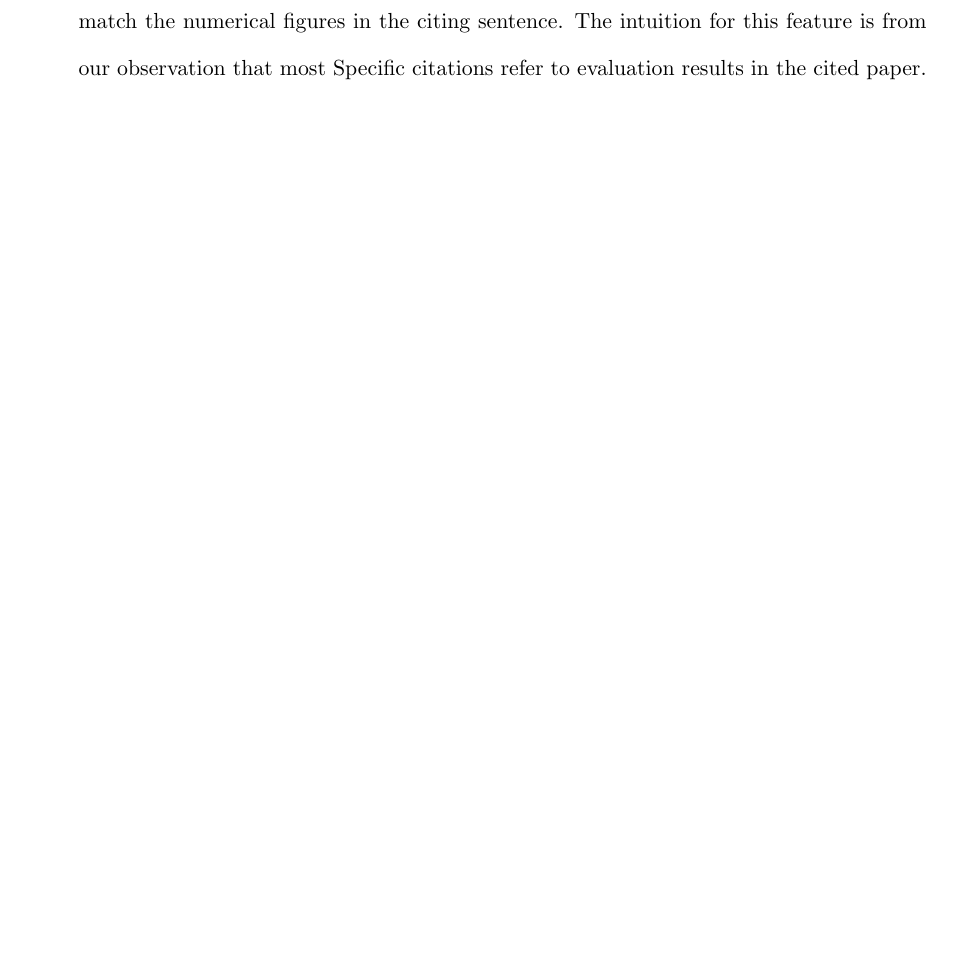
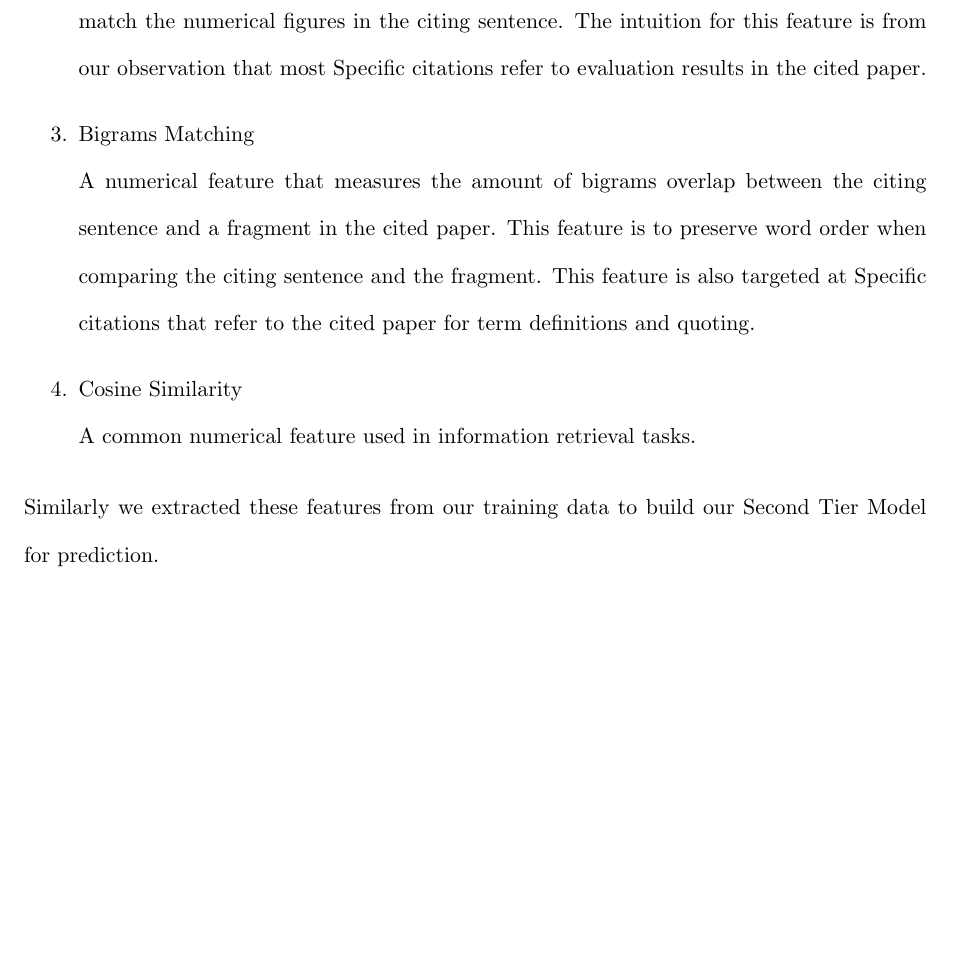
Before and after one commit to lwheng/fyp, a LaTeX thesis (report/0_main.tex, which reads report/3_systemdescription.tex): part of page 20 of 24, cut so that both start at the same text, the shorter picture padded with empty space. The pictures show the PDF file report/0_main.pdf that the author committed with the source.

Commit message:
Chapter 3 done?

```diff
--- a/report/3_systemdescription.tex
+++ b/report/3_systemdescription.tex
@@ -144,4 +143,11 @@ A numerical feature that measures the amount of word overlap between the citing
 
 \item Number Near-Miss \\
 A numerical feature that measures the amount of numerical figures overlap between the citing sentence and a fragment in the cited paper. This feature will preprocess each fragment, rounding numerical figures or converting to percentage values, when it try to match the numerical figures in the citing sentence. The intuition for this feature is from our observation that most Specific citations refer to evaluation results in the cited paper.
+
+\item Bigrams Matching \\
+A numerical feature that measures the amount of bigrams overlap between the citing sentence and a fragment in the cited paper. This feature is to preserve word order when comparing the citing sentence and the fragment. This feature is also targeted at Specific citations that refer to the cited paper for term definitions and quoting.
+
+\item Cosine Similarity \\
+A common numerical feature used in information retrieval tasks.
 \end{enumerate}
+Similarly we extracted these features from our training data to build our Second Tier Model for prediction.
```
Also changed, not shown: report/0_main.pdf, report/3_systemdescription.tex (1 more changed lines).
